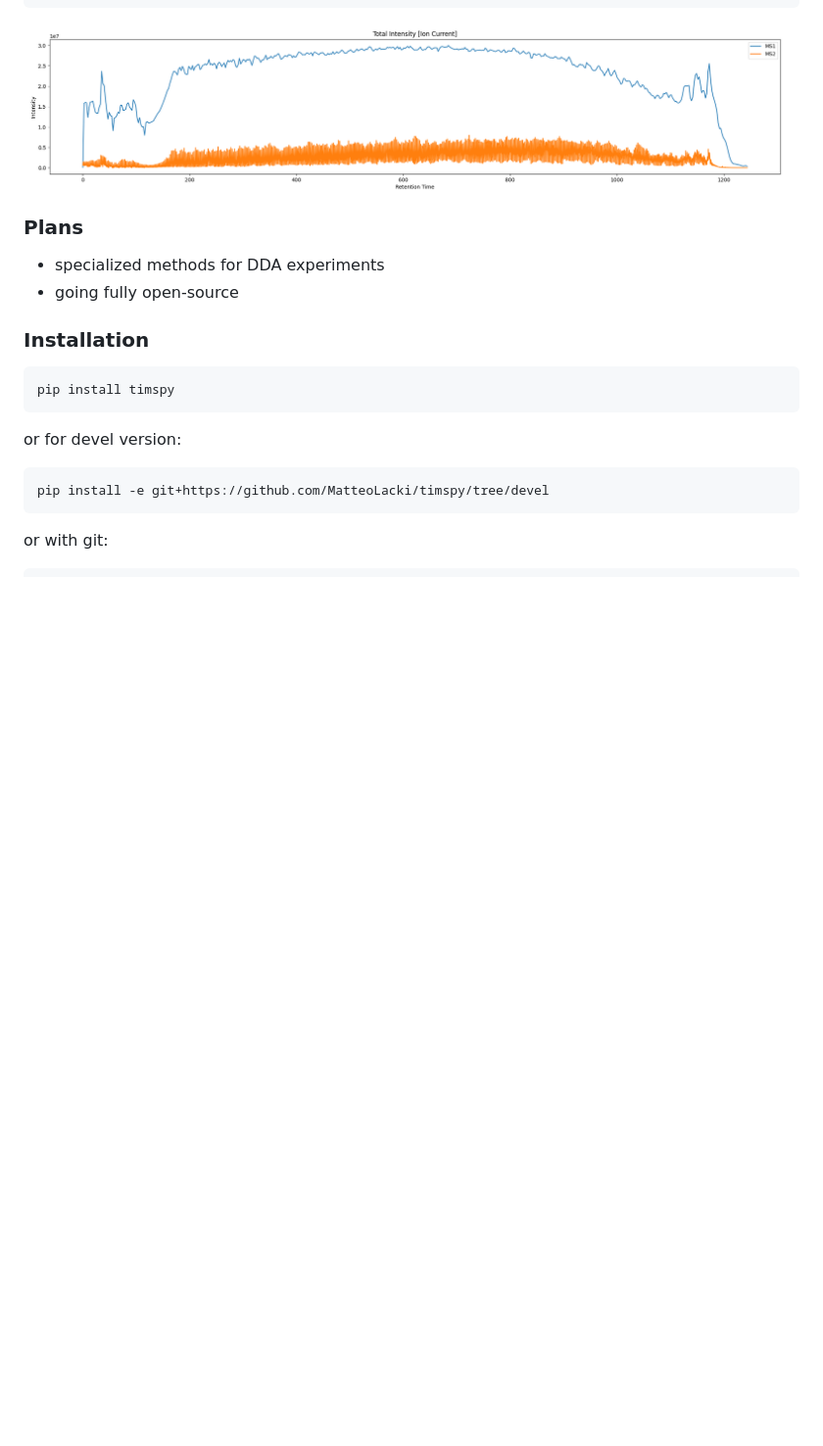
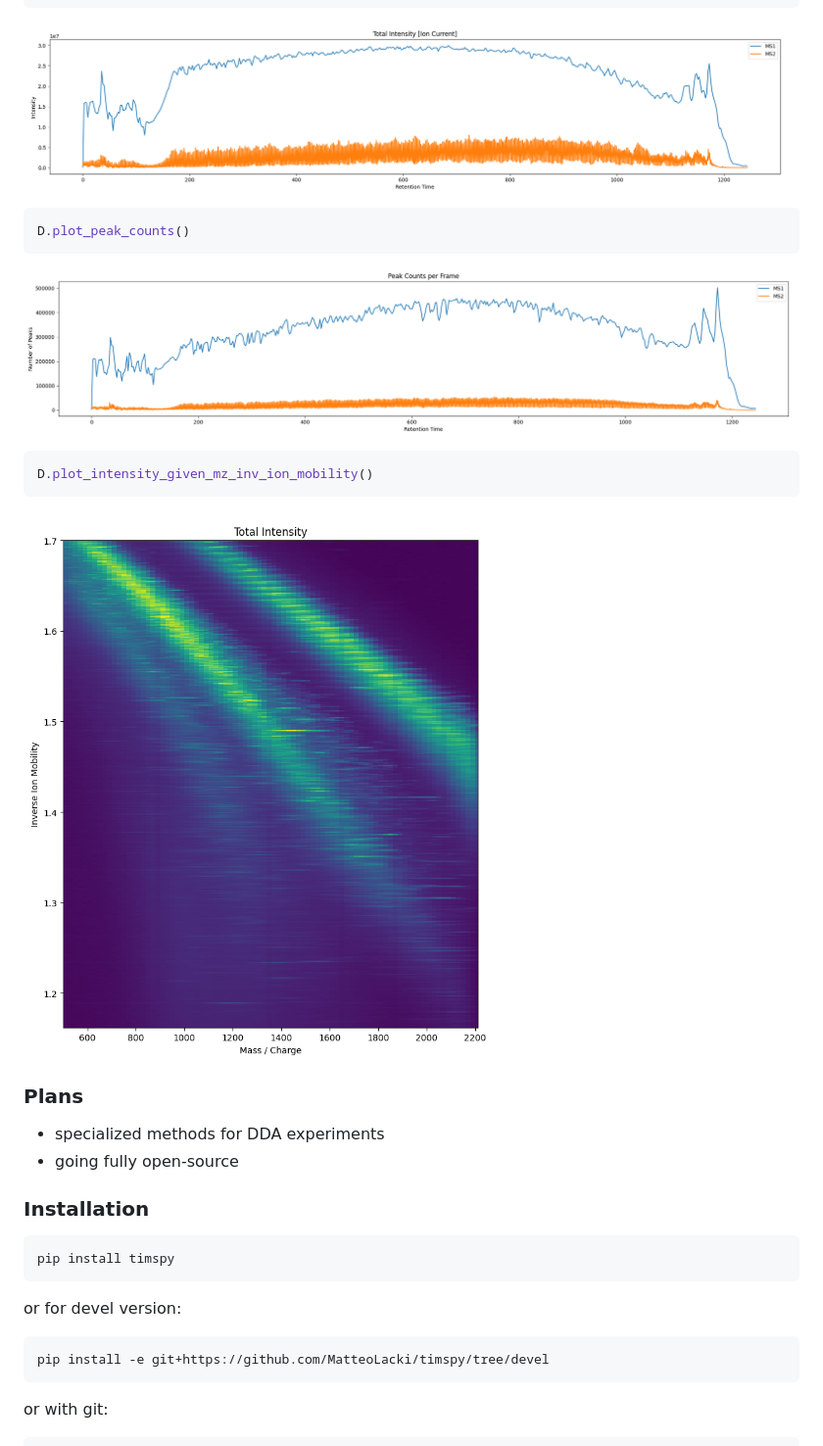
Before and after one commit to MatteoLacki/timspy, a Markdown page: README.md, the part around the change. Shown: that part at 98% size. Rendered like a GitHub page; pictures changed too: ms1_heatmap.png (added), ms1ms2peak_counts.png (added); blank space fills up the shorter version.

````diff
--- a/README.md
+++ b/README.md
@@ -204,6 +204,16 @@ D.plot_TIC()
 ```
 ![](https://github.com/MatteoLacki/timspy/blob/master/ms1ms2intensity.png "TIC per frame")
 
+```python
+D.plot_peak_counts()
+```
+![](https://github.com/MatteoLacki/timspy/blob/master/ms1ms2peak_counts.png "TIC per frame")
+
+```python
+D.plot_intensity_given_mz_inv_ion_mobility()
+```
+![](https://github.com/MatteoLacki/timspy/blob/master/ms1_heatmap.png "TIC per frame")
+
 
 ### Plans
 * specialized methods for DDA experiments
````
Also changed, not shown: 2 other files.
